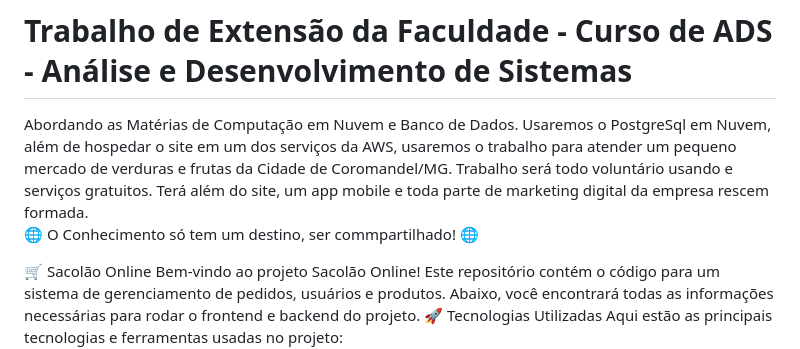
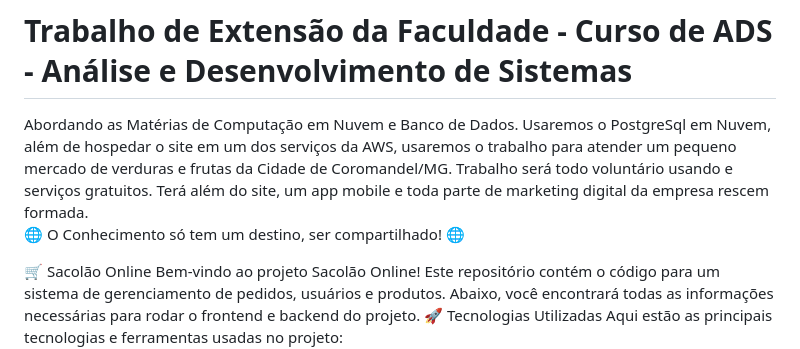
Before and after one commit to jhonnylucius/sacolaonline, a Markdown page: README.md, the part around the change. GitHub-like rendering.

```diff
--- a/README.md
+++ b/README.md
@@ -7,7 +7,7 @@ Usaremos o PostgreSql em Nuvem, além de hospedar o site em um dos serviços da
 Trabalho será todo voluntário usando e serviços gratuitos. Terá além do site, um app mobile e toda parte de marketing digital da empresa rescem formada.</br>
 </br>
 
-🌐 O Conhecimento só tem um destino, ser commpartilhado! 🌐
+🌐 O Conhecimento só tem um destino, ser compartilhado! 🌐
 
 
 
```
